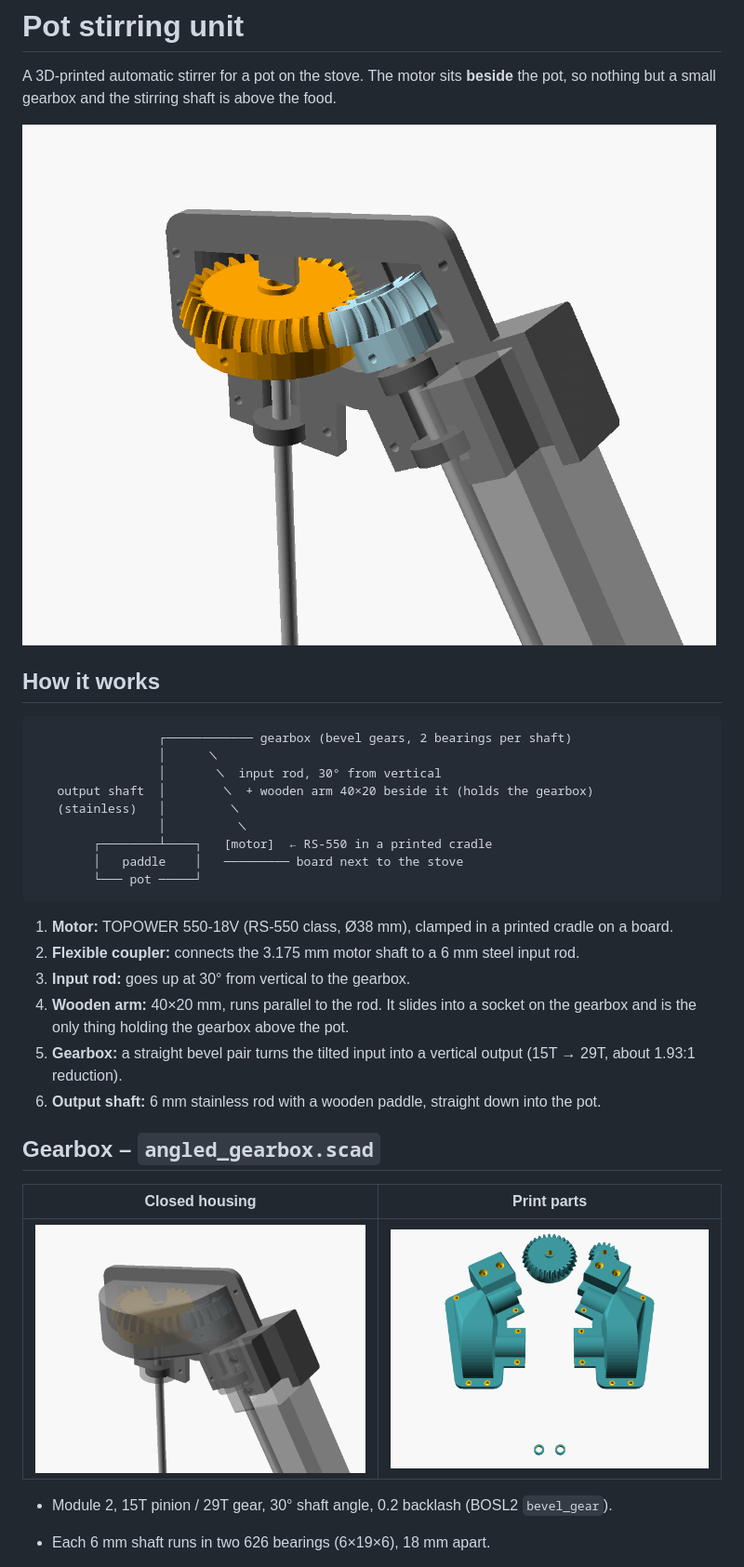
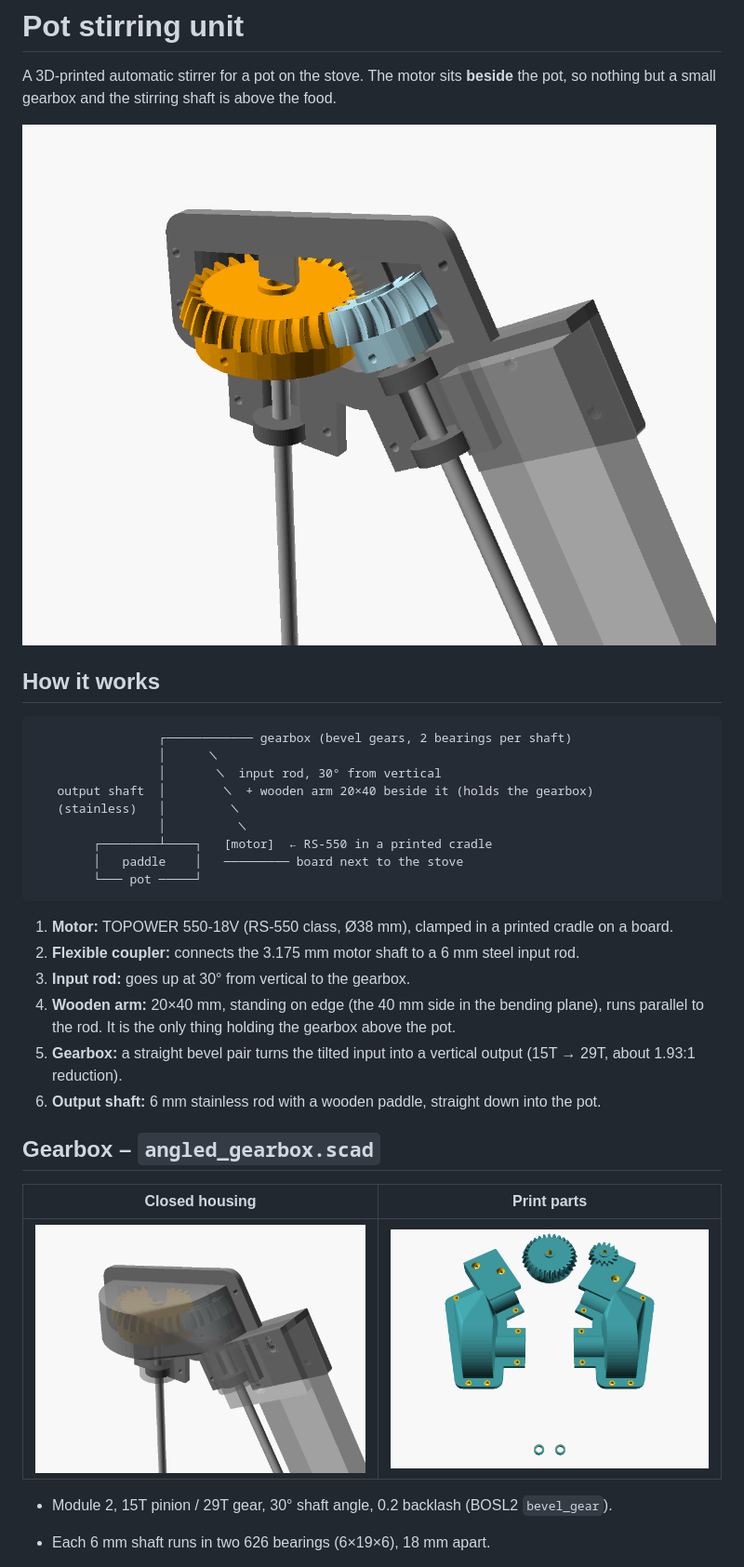
Before and after one commit to Meyhem/pot-stirring-unit, a Markdown page: README.md, the part around one of its changes. Shown at 93% size. Drawn GitHub-style; pictures changed too: img/gearbox_closed.png, img/gearbox_cutaway.png, img/gearbox_print_parts.png.

```diff
--- a/README.md
+++ b/README.md
@@ -11,7 +11,7 @@ the pot, so nothing but a small gearbox and the stirring shaft is above the food
                  ┌──────────── gearbox (bevel gears, 2 bearings per shaft)
                  │      ╲
                  │       ╲  input rod, 30° from vertical
-   output shaft  │        ╲  + wooden arm 40×20 beside it (holds the gearbox)
+   output shaft  │        ╲  + wooden arm 20×40 beside it (holds the gearbox)
    (stainless)   │         ╲
                  │          ╲
         ┌────────┴────┐   [motor]  ← RS-550 in a printed cradle
@@ -22,8 +22,8 @@ the pot, so nothing but a small gearbox and the stirring shaft is above the food
 1. **Motor:** TOPOWER 550-18V (RS-550 class, Ø38 mm), clamped in a printed cradle on a board.
 2. **Flexible coupler:** connects the 3.175 mm motor shaft to a 6 mm steel input rod.
 3. **Input rod:** goes up at 30° from vertical to the gearbox.
-4. **Wooden arm:** 40×20 mm, runs parallel to the rod. It slides into a socket on the
-   gearbox and is the only thing holding the gearbox above the pot.
+4. **Wooden arm:** 20×40 mm, standing on edge (the 40 mm side in the bending plane),
+   runs parallel to the rod. It is the only thing holding the gearbox above the pot.
 5. **Gearbox:** a straight bevel pair turns the tilted input into a vertical output
    (15T → 29T, about 1.93:1 reduction).
 6. **Output shaft:** 6 mm stainless rod with a wooden paddle, straight down into the pot.
```
Also changed, not shown: other parts of README.md (+5 -2 lines), CLAUDE.md (+11 -5 lines), prompt_regenerate_gearbox.md (+1 -1 lines), 3 other files.
